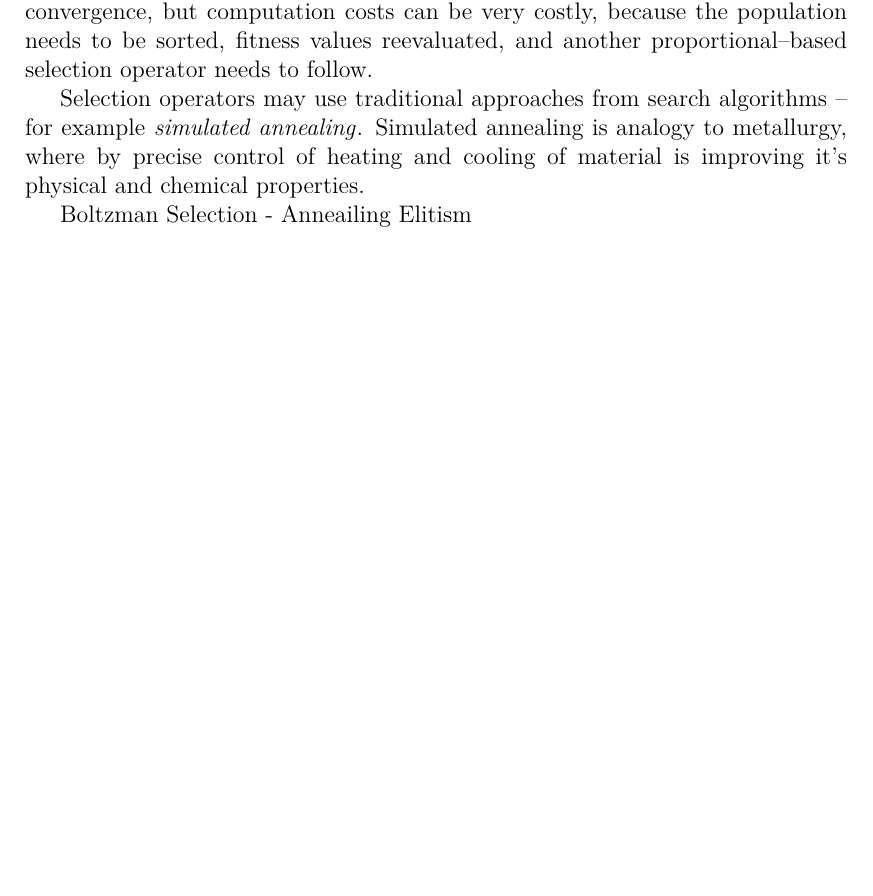
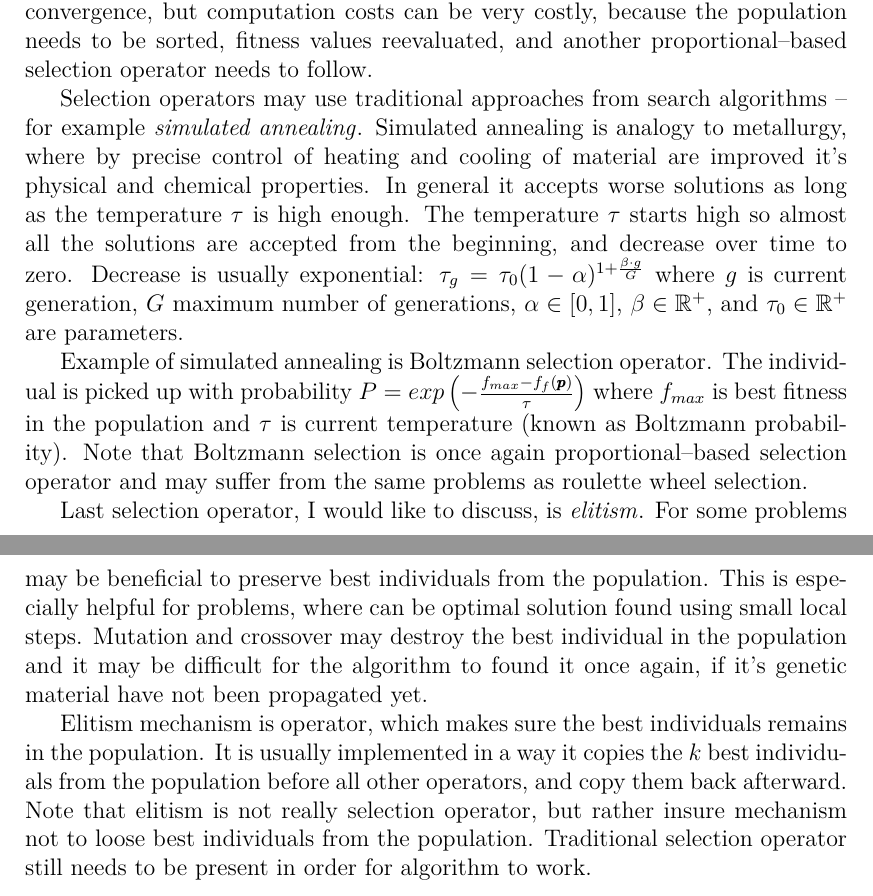
Before and after one commit to PatrikValkovic/MasterThesis, a LaTeX thesis (thesis/thesis.tex, which reads thesis/chap_eva.tex): part of page 15 of 22 before the commit and two parts of pages 15 and 16 of 23 after it, the two joined at a grey line, cut so that both start at the same text, the shorter picture padded with empty space. Compiled offline with pdfLaTeX.

Commit message:
Done with genetic algorithms - wrote elitism and boltzmann selection

```diff
--- a/thesis/chap_eva.tex
+++ b/thesis/chap_eva.tex
@@ -240,7 +242,21 @@ Advantage of rank selection is steady selection pressure and unlike roulette whe
     \label{tab:rankselection}
 \end{table}
 
-Selection operators may use traditional approaches from search algorithms -- for example \emph{simulated annealing}\index{selection!simulated annealing}. Simulated annealing is analogy to metallurgy, where by precise control of heating and cooling of material is improving it's physical and chemical properties.
+Selection operators may use traditional approaches from search algorithms -- for example \emph{simulated annealing}\index{selection!simulated annealing}. Simulated annealing is analogy to metallurgy, where by precise control of heating and cooling of material are improved it's physical and chemical properties. In general it accepts worse solutions as long as the temperature $\tau$ is high enough. The temperature $\tau$ starts high so almost all the solutions are accepted from the beginning, and decrease over time to zero. Decrease is usually exponential: $\tau_g=\tau_0(1-\alpha)^{1+\frac{\beta\cdot g}{G}}$ where $g$ is current generation, $G$ maximum number of generations, $\alpha\in\left[0,1\right]$, $\beta\in\mathbb{R}^+$, and $\tau_0\in\mathbb{R}^+$ are parameters.
 
-Boltzman Selection - Anneailing
-Elitism
+Example of simulated annealing is Boltzmann selection operator. The individual is picked up with probability
+$P=exp\left(-\frac{f_{max} - \fitnessfn(\individual)}{\tau}\right)$
+where $f_{max}$ is best fitness in the population and $\tau$ is current temperature (known as Boltzmann probability). Note that Boltzmann selection is once again proportional--based selection operator and may suffer from the same problems as roulette wheel selection.
+
+Last selection operator, I would like to discuss, is \emph{elitism}\index{elitism}. For some problems may be beneficial to preserve best individuals from the population. This is especially helpful for problems, where can be optimal solution found using small local steps. Mutation and crossover may destroy the best individual in the population and it may be difficult for the algorithm to found it once again, if it's genetic material have not been propagated yet.
+
+Elitism mechanism is operator, which makes sure the best individuals remains in the population. It is usually implemented in a way it copies the $k$ best individuals from the population before all other operators, and copy them back afterward. Note that elitism is not really selection operator, but rather insure mechanism not to loose best individuals from the population. Traditional selection operator still needs to be present in order for algorithm to work.
+
+
+
+
+%%%%%%%%%%%%%%%%%%%%%%%%%%%%
+%%                        %%
+%%  EVOLUTION STRATEGIES  %%
+%%                        %%
+%%%%%%%%%%%%%%%%%%%%%%%%%%%%
```
Also changed, not shown: thesis/chap_eva.tex (2 more changed lines).
